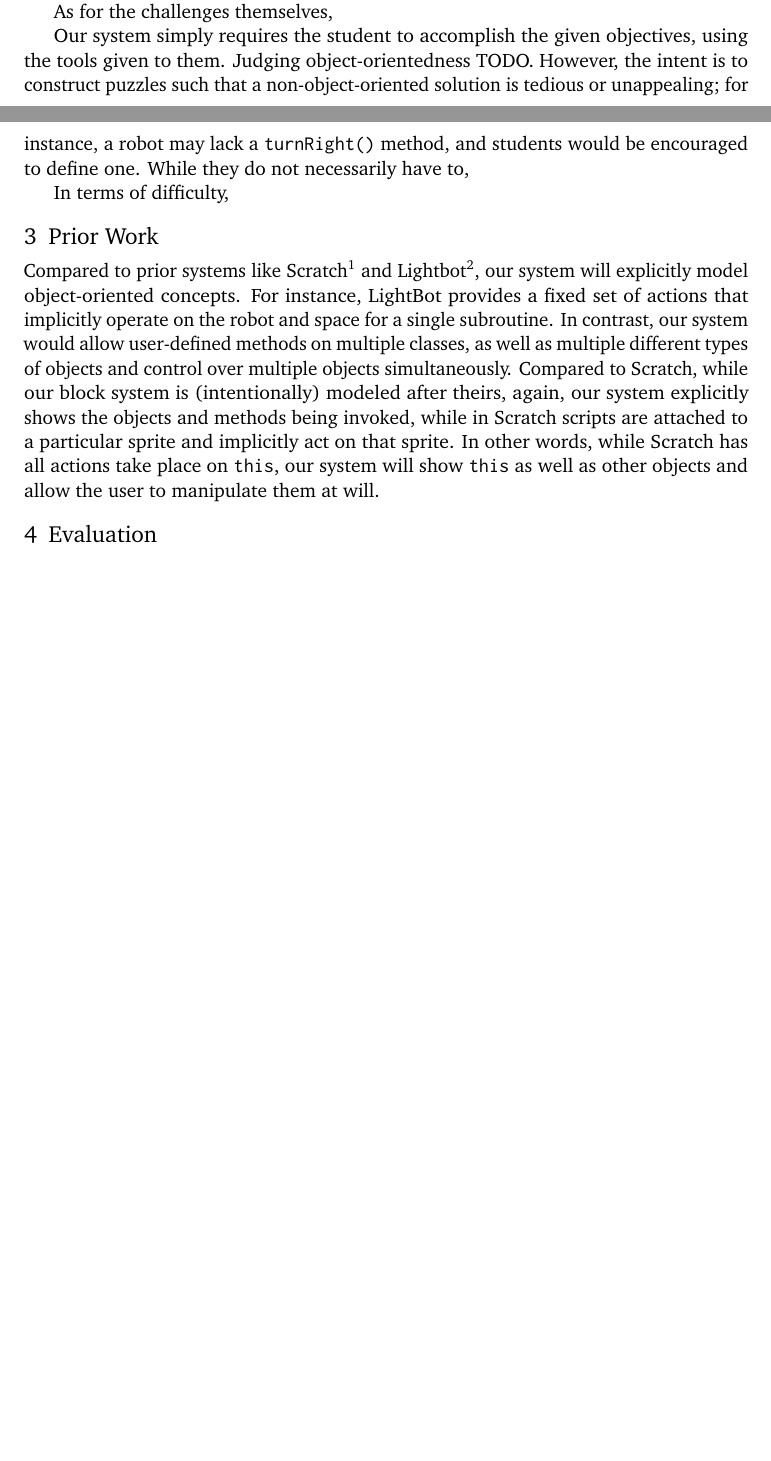
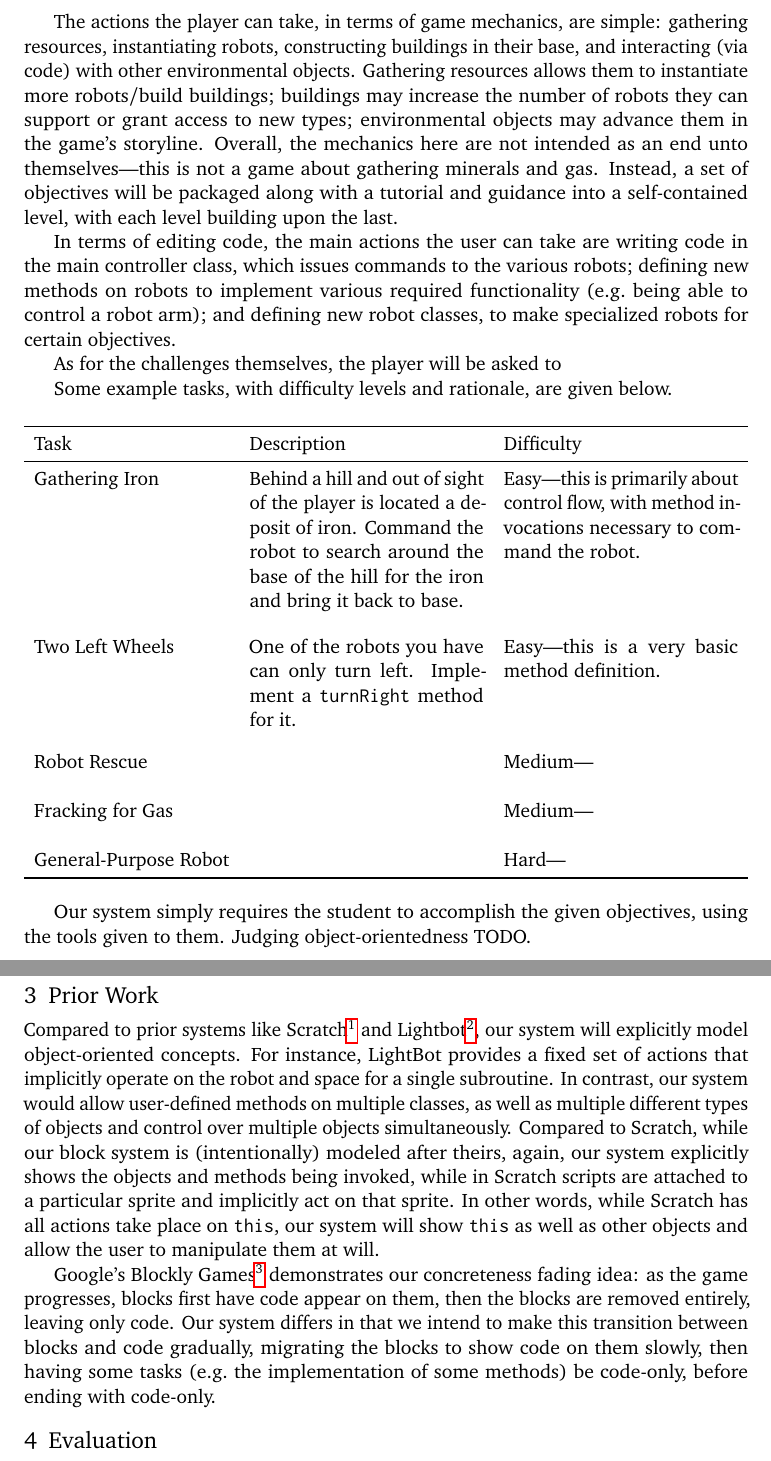
Before and after one commit to lidavidm/cs6360, a LaTeX document (proposal/proposal.tex): two parts of pages 3 and 4 of 5 before the commit and two parts of pages 4 and 5 of 6 after it, joined at a grey line, cut at the place of the change, the shorter picture padded with empty space. Compiled offline with pdfLaTeX.

Commit message:
Update proposal

```diff
--- a/proposal/proposal.tex
+++ b/proposal/proposal.tex
@@ -9,6 +9,7 @@
 \usepackage{titlesec}
 \usepackage{booktabs}
 \usepackage{tabu}
+\usepackage{hyperref}
 
 \titleformat{\section}{\normalfont\large}{\thesection}{0.5em}{}
 \titleformat{\subsection}{\normalfont}{\thesubsection}{0.5em}{}
@@ -117,2 +117,0 @@ from the paper prototype, where the function and intent of many blocks
-was unclear when presented without some sort of accompanying
-explanation.
@@ -119,31 +123,67 @@ explanation.
 
 % What are the actions that the player can take in the game? What will
 % be the result of these actions?
+The actions the player can take, in terms of game mechanics, are
+simple: gathering resources, instantiating robots, constructing
+buildings in their base, and interacting (via code) with other
+environmental objects. Gathering resources allows them to instantiate
+more robots/build buildings; buildings may increase the number of
+robots they can support or grant access to new types; environmental
+objects may advance them in the game's storyline. Overall, the
+mechanics here are not intended as an end unto themselves---this is
+not a game about gathering minerals and gas. Instead, a set of
+objectives will be packaged along with a tutorial and guidance into a
+self-contained level, with each level building upon the last.
+
+In terms of editing code, the main actions the user can take are
+writing code in the main controller class, which issues commands to
+the various robots; defining new methods on robots to implement
+various required functionality (e.g.\ being able to control a robot
+arm); and defining new robot classes, to make specialized robots for
+certain objectives.
 
 % What will the challenges look like?  What will the player
 % specifically be asked to do?
-As for the challenges themselves,
+As for the challenges themselves, the player will be asked to
 
+% How will the game increase in difficulty? What will an easy, medium,
+% and hard challenge look like?
+Some example tasks, with difficulty levels and rationale, are given
+below.
+
+\noindent\begin{tabu}{lXX}
+  \\
+\toprule
+Task & Description & Difficulty \\
+\midrule
+Gathering Iron & Behind a hill and out of sight of the player is
+located a deposit of iron. Command the robot to search around the base
+of the hill for the iron and bring it back to base.& Easy---this is
+primarily about control flow, with method invocations necessary to
+command the robot. \\
+\\
+Two Left Wheels & One of the robots you have can only turn
+left. Implement a \texttt{turnRight} method for it. & Easy---this is a
+very basic method definition.\\ \\
+Robot Rescue & & Medium--- \\ \\
+Fracking for Gas & & Medium--- \\ \\
+General-Purpose Robot & & Hard--- \\
+\bottomrule
+\\
+\end{tabu}
 % How will your game decide whether object-oriented code the player
 % has constructed is correct? Will correctness be based purely on
 % whether the code performs the desired task, or will you also add
 % constraints to enforce object-orientedness? How would this be done?
 Our system simply requires the student to accomplish the given
 objectives, using the tools given to them. Judging object-orientedness
-TODO. However, the intent is to construct puzzles such that a
-non-object-oriented solution is tedious or unappealing; for instance,
-a robot may lack a \texttt{turnRight()} method, and students would be
-encouraged to define one. While they do not necessarily have to,
-
-% How will the game increase in difficulty? What will an easy, medium,
-% and hard challenge look like?
-In terms of difficulty,
+TODO.
 
 \section{Prior Work}
 
 Compared to prior systems like
-Scratch\footnote{https://scratch.mit.edu/} and
-Lightbot\footnote{http://lightbot.com/hour-of-code-2015-flash.html},
+Scratch\footnote{\url{https://scratch.mit.edu/}} and
+Lightbot\footnote{\url{http://lightbot.com/hour-of-code-2015-flash.html}},
 our system will explicitly model object-oriented concepts. For
 instance, LightBot provides a fixed set of actions that implicitly
 operate on the robot and space for a single subroutine. In contrast,
@@ -156,6 +196,17 @@ are attached to a particular sprite and implicitly act on that
 sprite. In other words, while Scratch has all actions take place on
 \texttt{this}, our system will show \texttt{this} as well as other
 objects and allow the user to manipulate them at will.
+
+Google's Blockly
+Games\footnote{\url{https://blockly-games.appspot.com/about},
+  \url{https://github.com/google/blockly-games}} demonstrates our
+concreteness fading idea: as the game progresses, blocks first have
+code appear on them, then the blocks are removed entirely, leaving
+only code. Our system differs in that we intend to make this
+transition between blocks and code gradually, migrating the blocks to
+show code on them slowly, then having some tasks (e.g.\ the
+implementation of some methods) be code-only, before ending with
+code-only.
 
 \section{Evaluation}
 
```
Also changed, not shown: proposal/proposal.tex (29 more changed lines).
